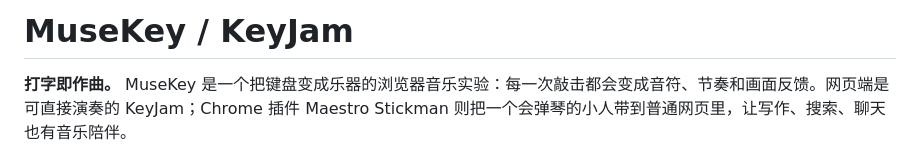
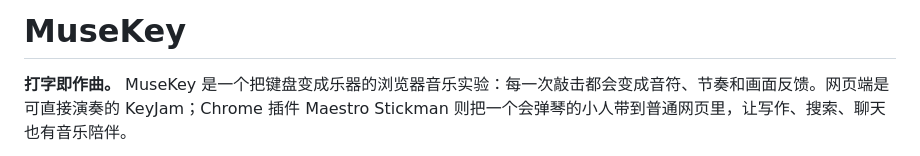
Before and after one commit to ljunnan24-hash/musekey-demo, a Markdown page: README.md, the part around the change. GitHub-like rendering.

Commit message:
Rename project to MuseKey and update description
Updated project name and description in README.

```diff
--- a/README.md
+++ b/README.md
@@ -1,4 +1,4 @@
-# MuseKey / KeyJam
+# MuseKey
 
 **打字即作曲。** MuseKey 是一个把键盘变成乐器的浏览器音乐实验：每一次敲击都会变成音符、节奏和画面反馈。网页端是可直接演奏的 KeyJam；Chrome 插件 Maestro Stickman 则把一个会弹琴的小人带到普通网页里，让写作、搜索、聊天也有音乐陪伴。
 
```
